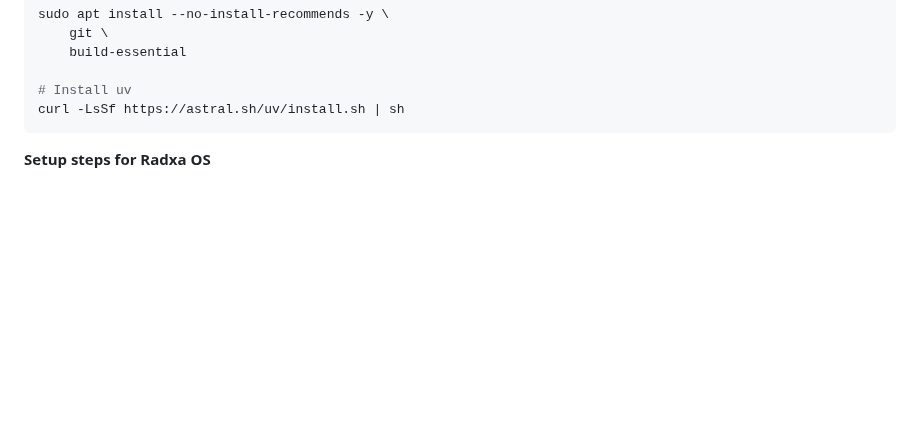
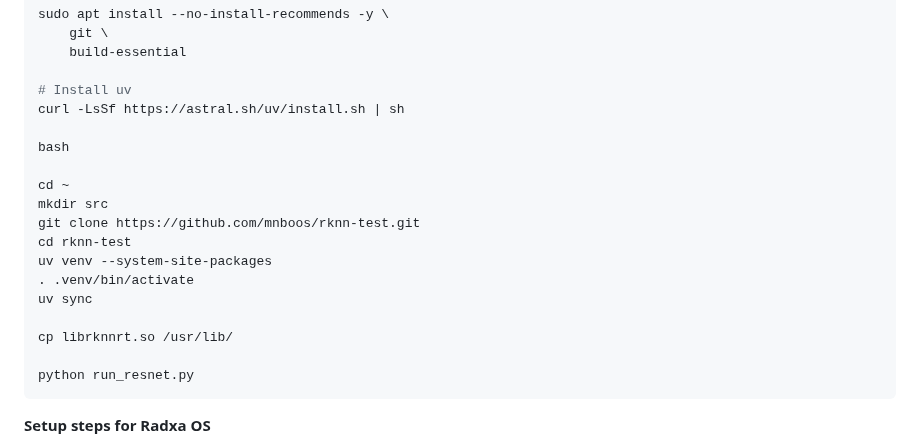
Before and after one commit to mnboos/piki, a Markdown page: README.md, the part around the change. Drawn GitHub-style; blank space fills up the shorter version.

````diff
--- a/README.md
+++ b/README.md
@@ -101,6 +101,20 @@ sudo apt install --no-install-recommends -y \
 
 # Install uv
 curl -LsSf https://astral.sh/uv/install.sh | sh
+
+bash
+
+cd ~
+mkdir src
+git clone https://github.com/mnboos/rknn-test.git
+cd rknn-test
+uv venv --system-site-packages
+. .venv/bin/activate
+uv sync
+
+cp librknnrt.so /usr/lib/
+
+python run_resnet.py
 ```
 
 **Setup steps for Radxa OS**
````
